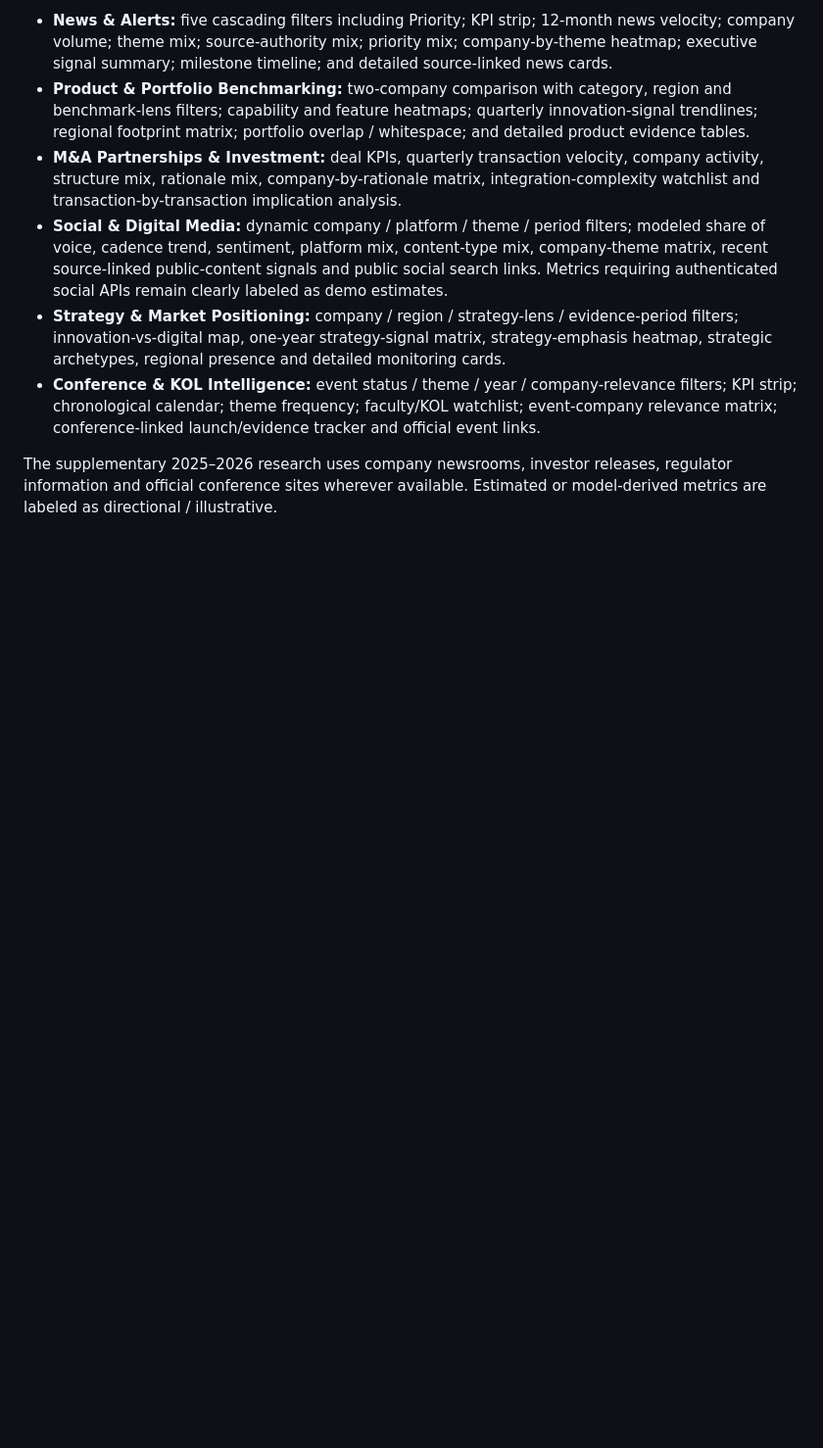
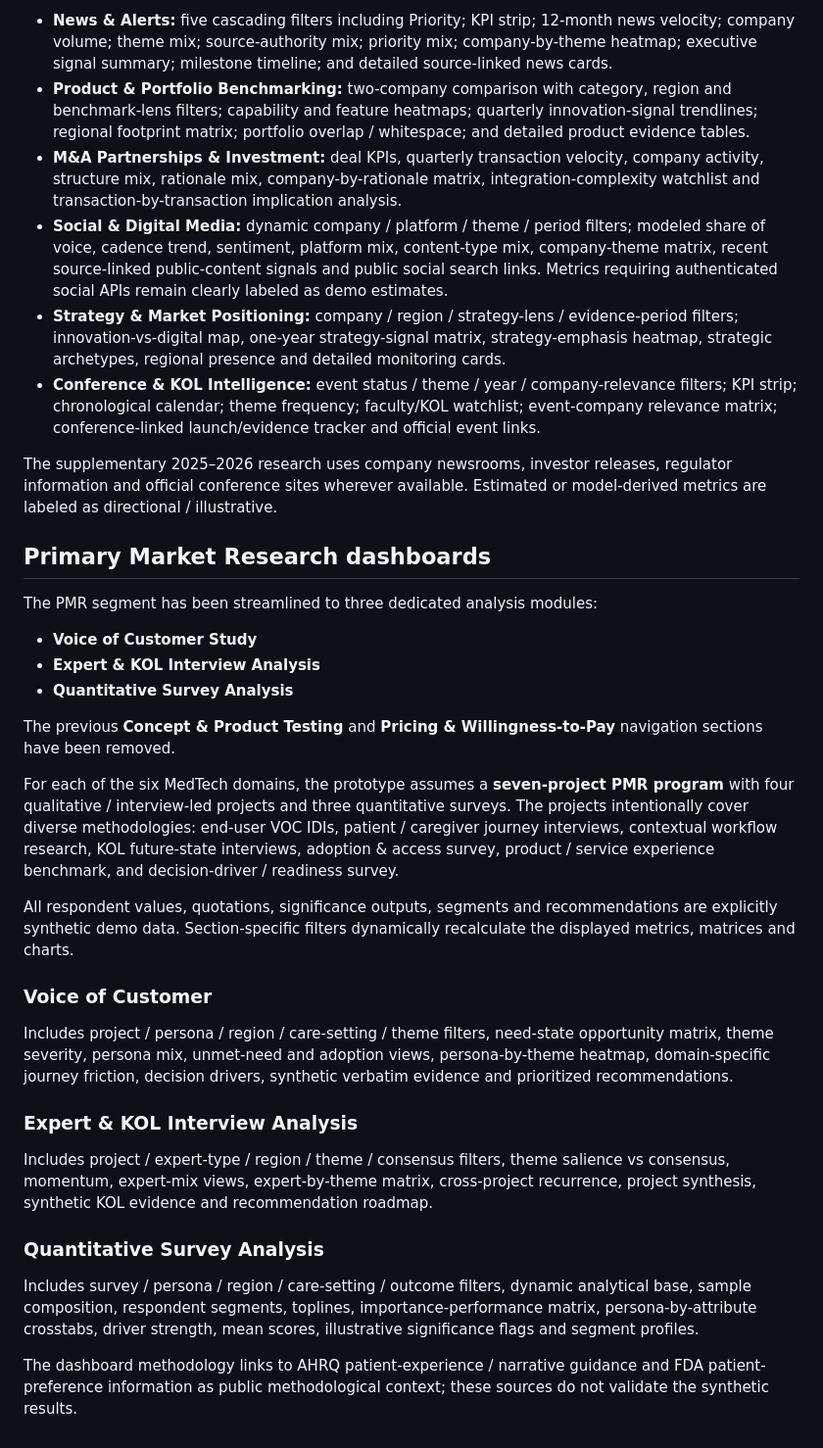
Before and after one commit to AtanuBarik/MedTech-360, a Markdown page: README.md, the part around the change. Shown at 98% size. Drawn GitHub-style; blank space fills up the shorter version.

Commit message:
docs: document synthetic PMR research dashboards and removed modules

```diff
--- a/README.md
+++ b/README.md
@@ -170,3 +170,28 @@ The six CI modules other than Company Profiles have been further enriched with a
 - **Conference & KOL Intelligence:** event status / theme / year / company-relevance filters; KPI strip; chronological calendar; theme frequency; faculty/KOL watchlist; event-company relevance matrix; conference-linked launch/evidence tracker and official event links.
 
 The supplementary 2025–2026 research uses company newsrooms, investor releases, regulator information and official conference sites wherever available. Estimated or model-derived metrics are labeled as directional / illustrative.
+
+
+## Primary Market Research dashboards
+
+The PMR segment has been streamlined to three dedicated analysis modules:
+- **Voice of Customer Study**
+- **Expert & KOL Interview Analysis**
+- **Quantitative Survey Analysis**
+
+The previous **Concept & Product Testing** and **Pricing & Willingness-to-Pay** navigation sections have been removed.
+
+For each of the six MedTech domains, the prototype assumes a **seven-project PMR program** with four qualitative / interview-led projects and three quantitative surveys. The projects intentionally cover diverse methodologies: end-user VOC IDIs, patient / caregiver journey interviews, contextual workflow research, KOL future-state interviews, adoption & access survey, product / service experience benchmark, and decision-driver / readiness survey.
+
+All respondent values, quotations, significance outputs, segments and recommendations are explicitly synthetic demo data. Section-specific filters dynamically recalculate the displayed metrics, matrices and charts.
+
+### Voice of Customer
+Includes project / persona / region / care-setting / theme filters, need-state opportunity matrix, theme severity, persona mix, unmet-need and adoption views, persona-by-theme heatmap, domain-specific journey friction, decision drivers, synthetic verbatim evidence and prioritized recommendations.
+
+### Expert & KOL Interview Analysis
+Includes project / expert-type / region / theme / consensus filters, theme salience vs consensus, momentum, expert-mix views, expert-by-theme matrix, cross-project recurrence, project synthesis, synthetic KOL evidence and recommendation roadmap.
+
+### Quantitative Survey Analysis
+Includes survey / persona / region / care-setting / outcome filters, dynamic analytical base, sample composition, respondent segments, toplines, importance-performance matrix, persona-by-attribute crosstabs, driver strength, mean scores, illustrative significance flags and segment profiles.
+
+The dashboard methodology links to AHRQ patient-experience / narrative guidance and FDA patient-preference information as public methodological context; these sources do not validate the synthetic results.
```
